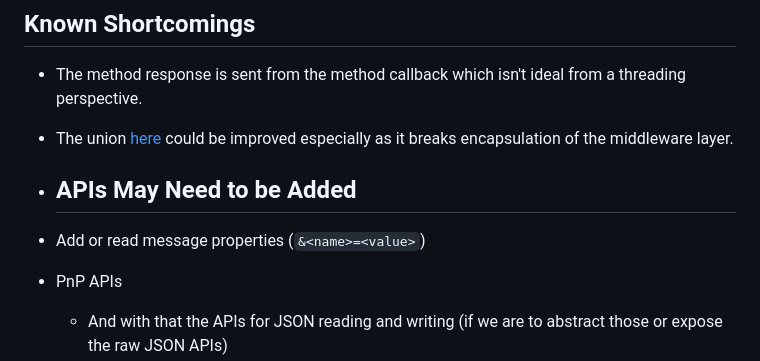
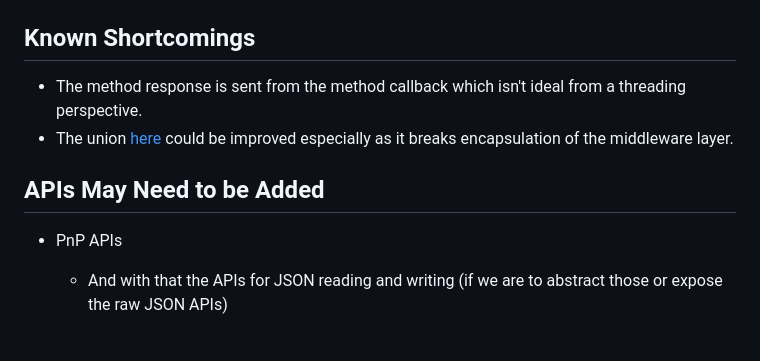
Before and after one commit to Azure/azure-iot-middleware-freertos, a Markdown page: README.md, the part around the change. Drawn GitHub-style; blank space fills up the shorter version.

Commit message:
more docs

```diff
--- a/README.md
+++ b/README.md
@@ -57,9 +57,8 @@ openssl x509 -noout -fingerprint -in device_ec_cert.pem | sed 's/://g'| sed 's/\
 - The method response is sent from the method callback which isn't ideal from a threading perspective.
 - The union [here](https://github.com/hihigupt/azure_freertos_middleware/blob/fd69f8a99289428327adefde33c09b995b19ccb1/source/include/azure_iot_hub_client.h#L51-L56) could be improved especially as it breaks encapsulation of the middleware layer.
 
-- ## APIs May Need to be Added
+## APIs May Need to be Added
 
-- Add or read message properties (`&<name>=<value>`)
 - PnP APIs
   - And with that the APIs for JSON reading and writing (if we are to abstract those or expose the raw JSON APIs)
 - Feature disable functions
```
Also changed, not shown: doc/img/cube-debug.png (added), 1 other file.
